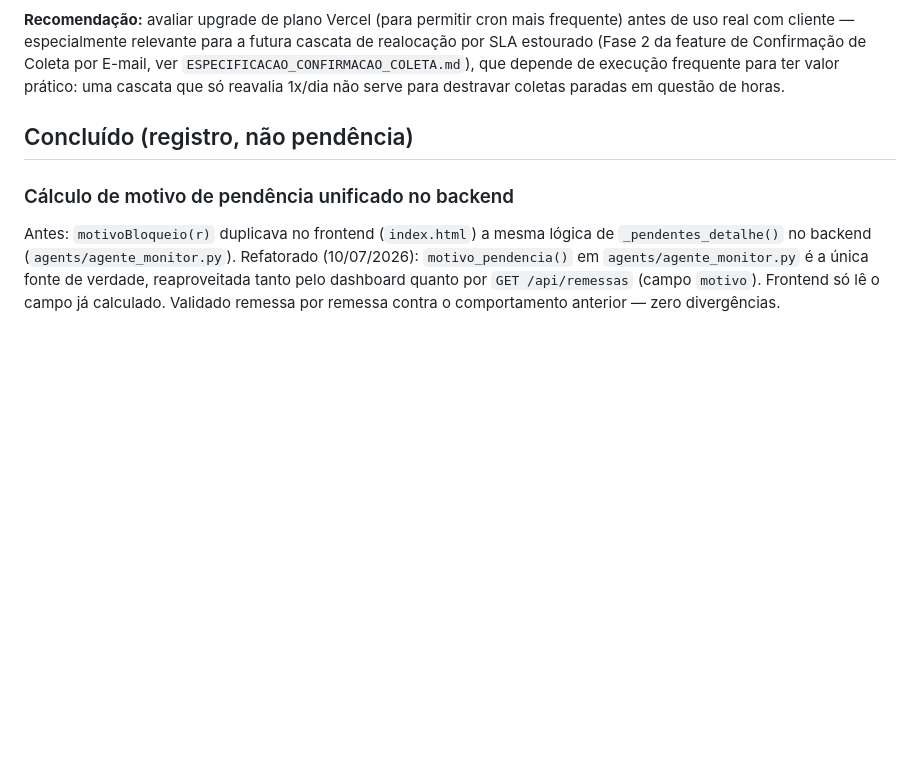
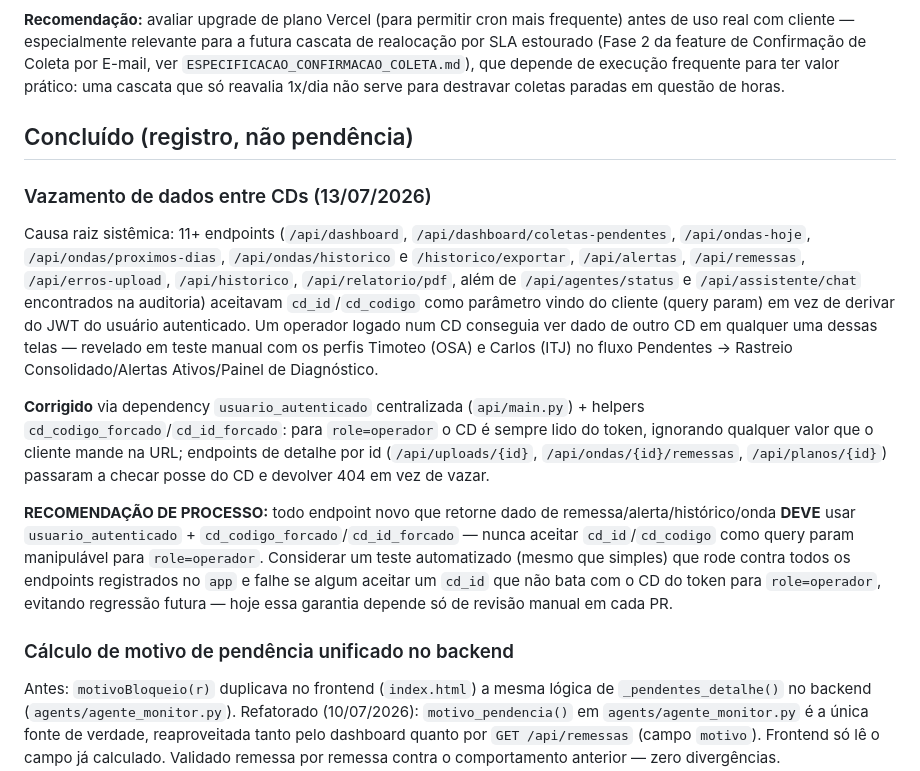
Before and after one commit to PEOBDEMALOG/DeliveryBD, a Markdown page: DIVIDA_TECNICA.md, the part around the change. Rendered like a GitHub page; blank space fills up the shorter version.

Commit message:
Registra vazamento de dados entre CDs como divida de processo
Documenta a causa raiz sistemica (cd_id/cd_codigo vindo de query param
em vez do JWT) e a recomendacao de processo para endpoints futuros e
teste automatizado anti-regressao, complementando o fix ja commitado
em a714949.

Co-Authored-By: Claude Sonnet 5 <noreply@anthropic.com>

```diff
--- a/DIVIDA_TECNICA.md
+++ b/DIVIDA_TECNICA.md
@@ -104,6 +104,36 @@ destravar coletas paradas em questão de horas.
 
 ## Concluído (registro, não pendência)
 
+### Vazamento de dados entre CDs (13/07/2026)
+Causa raiz sistêmica: 11+ endpoints (`/api/dashboard`,
+`/api/dashboard/coletas-pendentes`, `/api/ondas-hoje`,
+`/api/ondas/proximos-dias`, `/api/ondas/historico` e
+`/historico/exportar`, `/api/alertas`, `/api/remessas`,
+`/api/erros-upload`, `/api/historico`, `/api/relatorio/pdf`, além de
+`/api/agentes/status` e `/api/assistente/chat` encontrados na auditoria)
+aceitavam `cd_id`/`cd_codigo` como parâmetro vindo do cliente (query
+param) em vez de derivar do JWT do usuário autenticado. Um operador
+logado num CD conseguia ver dado de outro CD em qualquer uma dessas
+telas — revelado em teste manual com os perfis Timoteo (OSA) e Carlos
+(ITJ) no fluxo Pendentes → Rastreio Consolidado/Alertas Ativos/Painel
+de Diagnóstico.
+
+**Corrigido** via dependency `usuario_autenticado` centralizada
+(`api/main.py`) + helpers `cd_codigo_forcado`/`cd_id_forcado`: para
+`role=operador` o CD é sempre lido do token, ignorando qualquer valor
+que o cliente mande na URL; endpoints de detalhe por id
+(`/api/uploads/{id}`, `/api/ondas/{id}/remessas`, `/api/planos/{id}`)
+passaram a checar posse do CD e devolver 404 em vez de vazar.
+
+**RECOMENDAÇÃO DE PROCESSO:** todo endpoint novo que retorne dado de
+remessa/alerta/histórico/onda **DEVE** usar `usuario_autenticado` +
+`cd_codigo_forcado`/`cd_id_forcado` — nunca aceitar `cd_id`/`cd_codigo`
+como query param manipulável para `role=operador`. Considerar um teste
+automatizado (mesmo que simples) que rode contra todos os endpoints
+registrados no `app` e falhe se algum aceitar um `cd_id` que não bata
+com o CD do token para `role=operador`, evitando regressão futura —
+hoje essa garantia depende só de revisão manual em cada PR.
+
 ### Cálculo de motivo de pendência unificado no backend
 Antes: `motivoBloqueio(r)` duplicava no frontend (`index.html`) a mesma
 lógica de `_pendentes_detalhe()` no backend (`agents/agente_monitor.py`).
```
